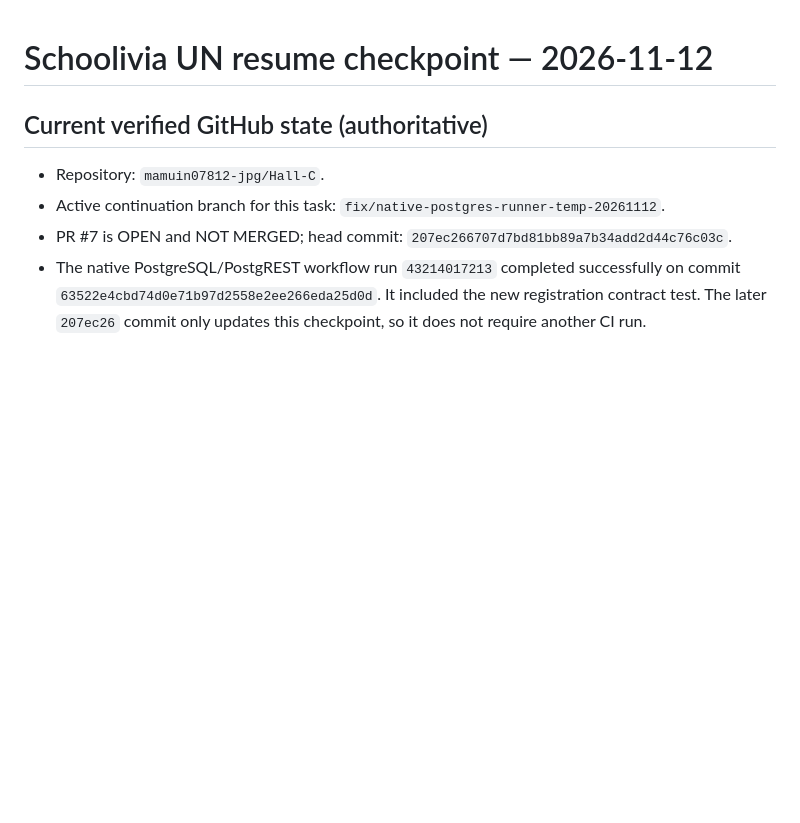
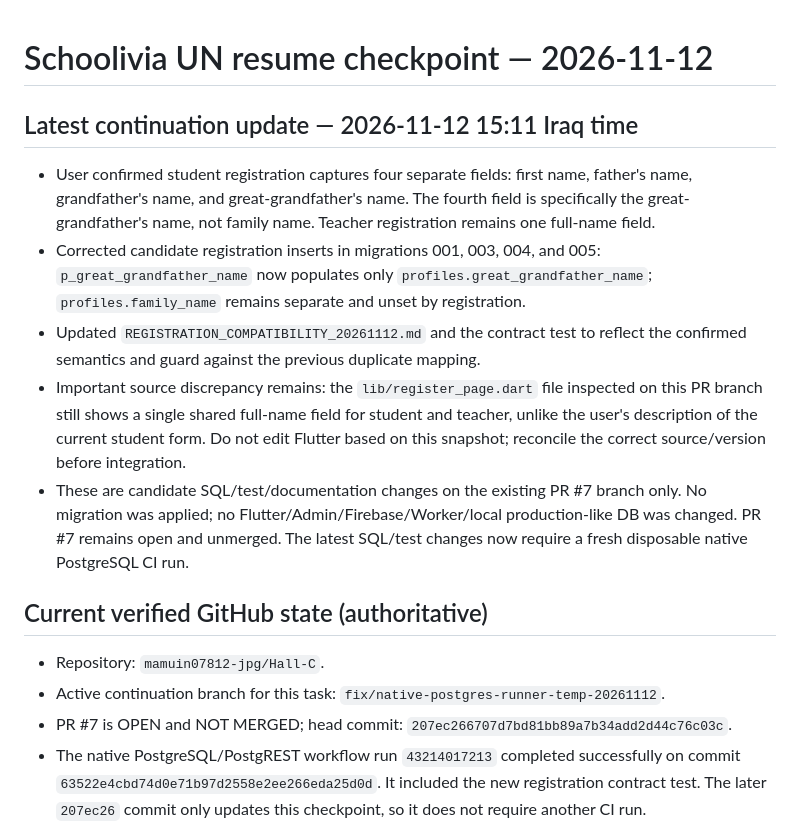
Before and after one commit to mamuin07812-jpg/Hall-C, a Markdown page: supabase/firebase_rebuild/RESUME_CHECKPOINT_20261112.md, the part around the change. Drawn GitHub-style; blank space fills up the shorter version.

Commit message:
Checkpoint corrected registration name mapping

```diff
--- a/supabase/firebase_rebuild/RESUME_CHECKPOINT_20261112.md
+++ b/supabase/firebase_rebuild/RESUME_CHECKPOINT_20261112.md
@@ -1,4 +1,13 @@
 # Schoolivia UN resume checkpoint — 2026-11-12
+
+## Latest continuation update — 2026-11-12 15:11 Iraq time
+
+- User confirmed student registration captures four separate fields: first name, father's name, grandfather's name, and great-grandfather's name. The fourth field is specifically the great-grandfather's name, not family name. Teacher registration remains one full-name field.
+- Corrected candidate registration inserts in migrations 001, 003, 004, and 005: `p_great_grandfather_name` now populates only `profiles.great_grandfather_name`; `profiles.family_name` remains separate and unset by registration.
+- Updated `REGISTRATION_COMPATIBILITY_20261112.md` and the contract test to reflect the confirmed semantics and guard against the previous duplicate mapping.
+- Important source discrepancy remains: the `lib/register_page.dart` file inspected on this PR branch still shows a single shared full-name field for student and teacher, unlike the user's description of the current student form. Do not edit Flutter based on this snapshot; reconcile the correct source/version before integration.
+- These are candidate SQL/test/documentation changes on the existing PR #7 branch only. No migration was applied; no Flutter/Admin/Firebase/Worker/local production-like DB was changed. PR #7 remains open and unmerged. The latest SQL/test changes now require a fresh disposable native PostgreSQL CI run.
+
 
 ## Current verified GitHub state (authoritative)
 
```
